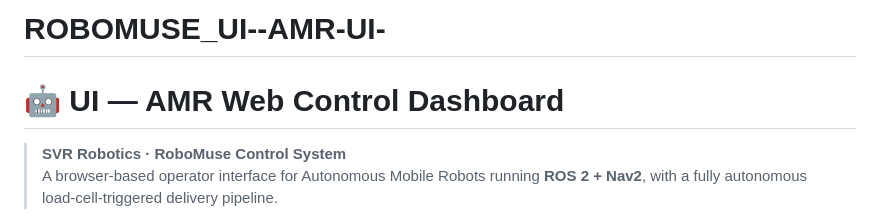
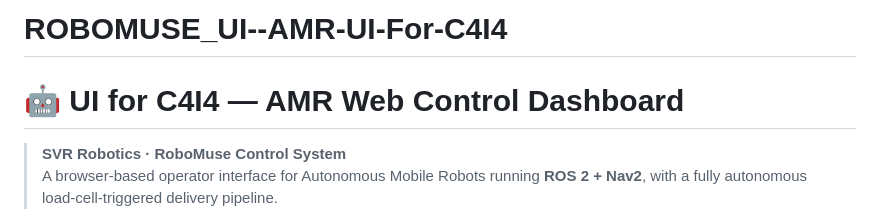
Before and after one commit to AJBhandurge/ROBOMUSE_UI--AMR-UI-For-C4I4, a Markdown page: README.md, the part around the change. Drawn GitHub-style.

```diff
--- a/README.md
+++ b/README.md
@@ -1,5 +1,5 @@
-# ROBOMUSE_UI--AMR-UI-
-# 🤖 UI — AMR Web Control Dashboard
+# ROBOMUSE_UI--AMR-UI-For-C4I4
+# 🤖 UI for C4I4 — AMR Web Control Dashboard
 
 > **SVR Robotics · RoboMuse Control System**
 > A browser-based operator interface for Autonomous Mobile Robots running **ROS 2 + Nav2**, with a fully autonomous load-cell-triggered delivery pipeline.
```
